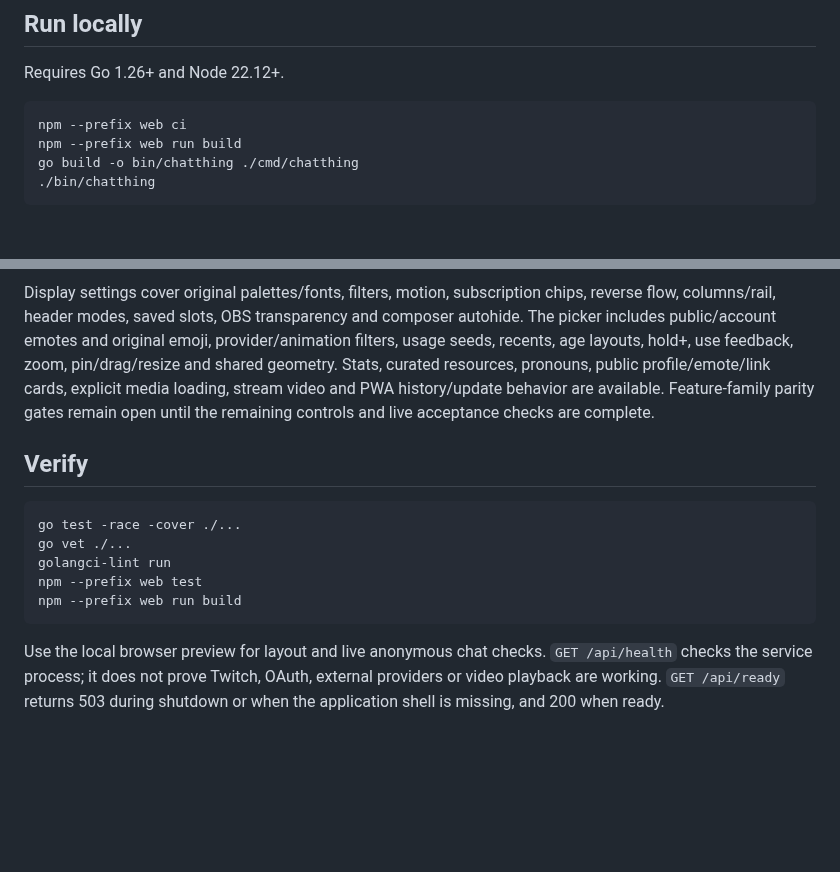
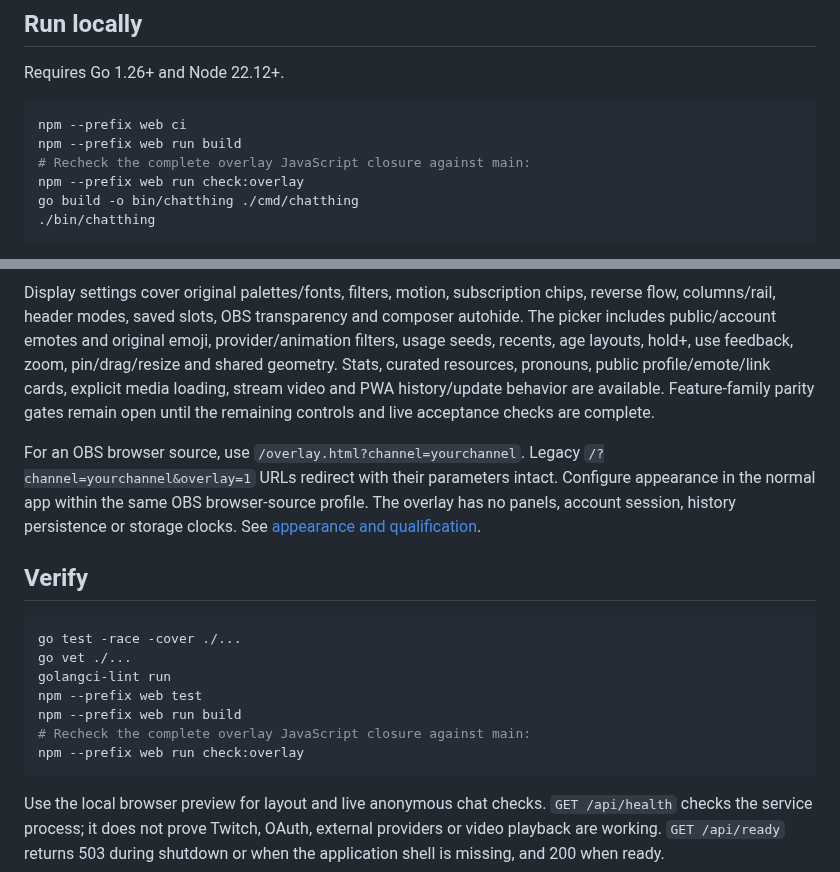
Before and after one commit to PatrickFanella/chatty-cat, a Markdown page: README.md, 2 parts joined by grey strips. Drawn GitHub-style; blank space fills up the shorter version.

````diff
--- a/README.md
+++ b/README.md
@@ -18,6 +18,8 @@ Requires Go 1.26+ and Node 22.12+.
 ```sh
 npm --prefix web ci
 npm --prefix web run build
+# Recheck the complete overlay JavaScript closure against main:
+npm --prefix web run check:overlay
 go build -o bin/chatthing ./cmd/chatthing
 ./bin/chatthing
 ```
@@ -79,6 +81,12 @@ public profile/emote/link cards, explicit media loading, stream video and PWA
 history/update behavior are available. Feature-family parity gates remain open
 until the remaining controls and live acceptance checks are complete.
 
+For an OBS browser source, use `/overlay.html?channel=yourchannel`. Legacy
+`/?channel=yourchannel&overlay=1` URLs redirect with their parameters intact.
+Configure appearance in the normal app within the same OBS browser-source
+profile. The overlay has no panels, account session, history persistence or
+storage clocks. See [appearance and qualification](docs/overlay-appearance-demo.md).
+
 ## Verify
 
 ```sh
@@ -87,6 +95,8 @@ go vet ./...
 golangci-lint run
 npm --prefix web test
 npm --prefix web run build
+# Recheck the complete overlay JavaScript closure against main:
+npm --prefix web run check:overlay
 ```
 
 Use the local browser preview for layout and live anonymous chat checks.
````
Also changed, not shown: docs/overlay-appearance-demo.md (+17 -2 lines), docs/roadmap.md (+26 -16 lines), docs/wave5-2026-10-18.md (added, +148 -0 lines), docs/wave5-obs-source-2026-10-18.png (added), 4 other files.
